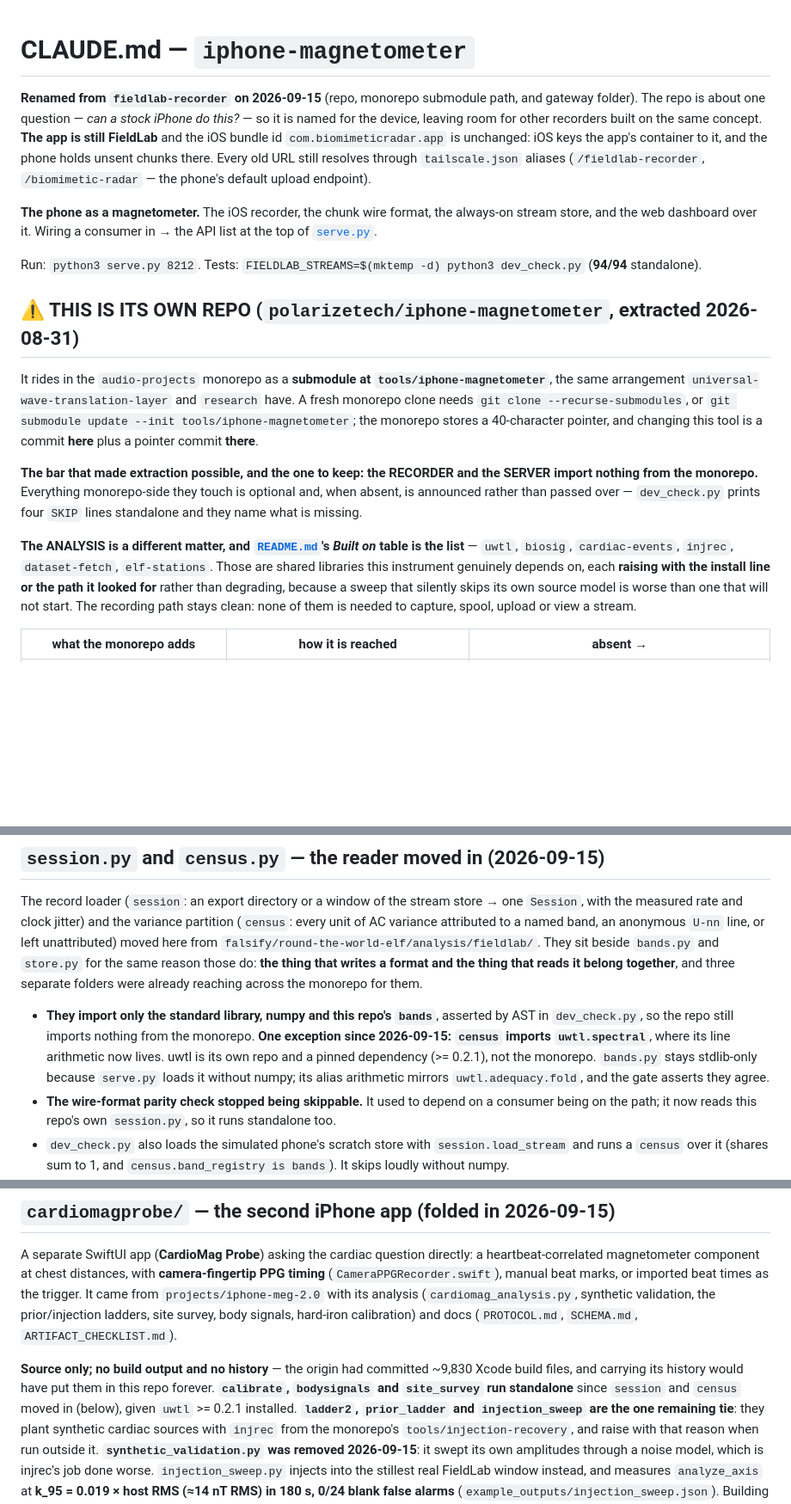
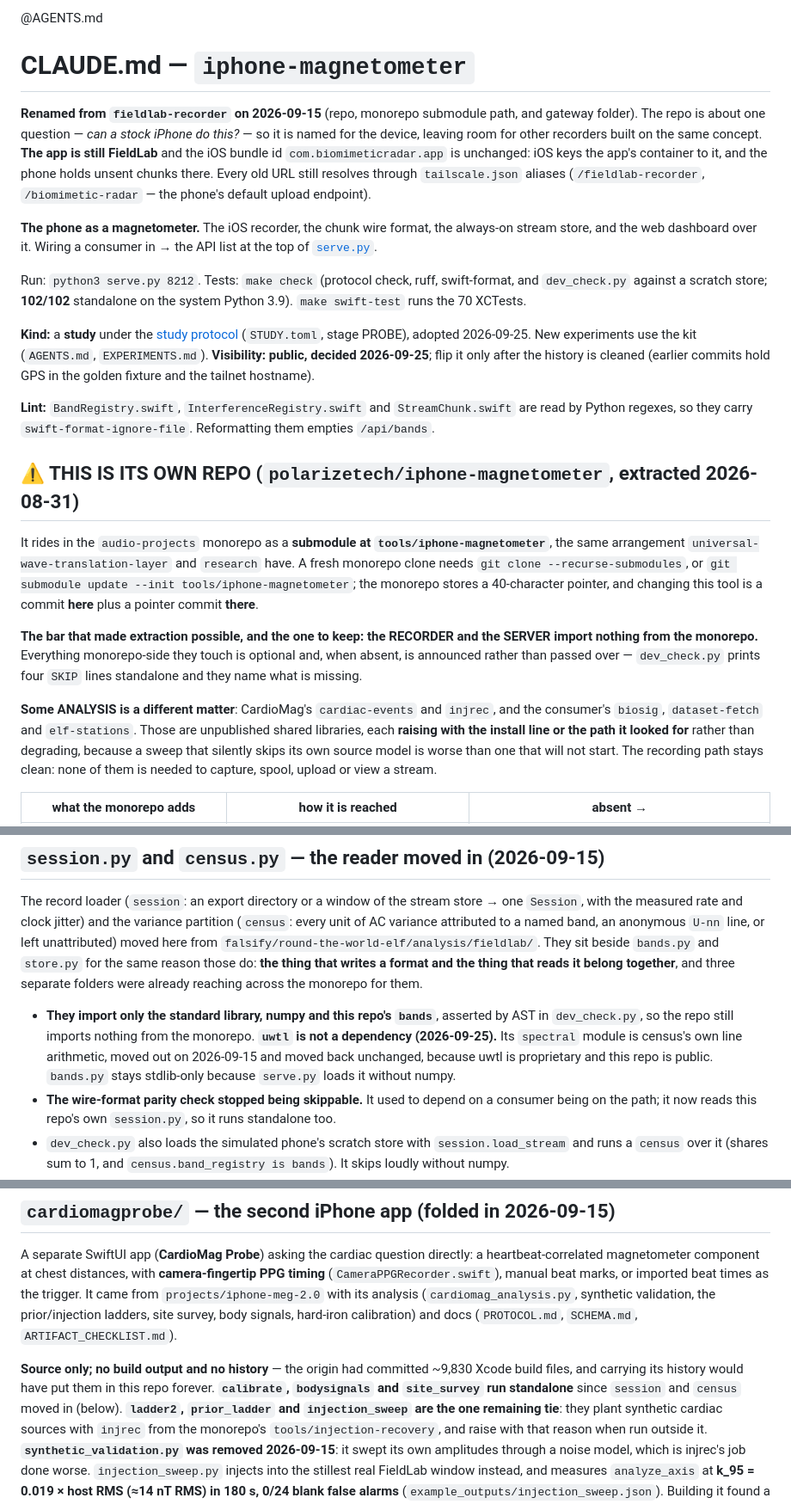
Before and after one commit to polarizetech/iphone-magnetometer, a Markdown page: CLAUDE.md, 3 parts joined by grey strips. Shown at 86% size. Rendered like a GitHub page; blank space fills up the shorter version.

```diff
--- a/CLAUDE.md
+++ b/CLAUDE.md
@@ -1,3 +1,5 @@
+@AGENTS.md
+
 # CLAUDE.md — `iphone-magnetometer`
 
 **Renamed from `fieldlab-recorder` on 2026-09-15** (repo, monorepo submodule path, and gateway
@@ -13,7 +15,16 @@ store, and the web dashboard over it. Wiring a consumer in → the API list at t
 [`serve.py`](serve.py).
 
 Run: `python3 serve.py 8212`.
-Tests: `FIELDLAB_STREAMS=$(mktemp -d) python3 dev_check.py` (**94/94** standalone).
+Tests: `make check` (protocol check, ruff, swift-format, and `dev_check.py` against a scratch store;
+**102/102** standalone on the system Python 3.9). `make swift-test` runs the 70 XCTests.
+
+**Kind:** a **study** under the [study protocol](https://github.com/polarizetech/scientific-research-scaffold/blob/main/PROTOCOL.md)
+(`STUDY.toml`, stage PROBE), adopted 2026-09-25. New experiments use the kit (`AGENTS.md`,
+`EXPERIMENTS.md`). **Visibility: public, decided 2026-09-25**; flip it only after the history is
+cleaned (earlier commits hold GPS in the golden fixture and the tailnet hostname).
+
+**Lint:** `BandRegistry.swift`, `InterferenceRegistry.swift` and `StreamChunk.swift` are read by
+Python regexes, so they carry `swift-format-ignore-file`. Reformatting them empties `/api/bands`.
 
 ## ⚠ THIS IS ITS OWN REPO (`polarizetech/iphone-magnetometer`, extracted 2026-08-31)
 
@@ -28,9 +39,8 @@ nothing from the monorepo.** Everything monorepo-side they touch is optional and
 announced rather than passed over — `dev_check.py` prints four `SKIP` lines standalone and they
 name what is missing.
 
-**The ANALYSIS is a different matter, and [`README.md`](README.md)'s *Built on* table is the
-list** — `uwtl`, `biosig`, `cardiac-events`, `injrec`, `dataset-fetch`, `elf-stations`. Those are
-shared libraries this instrument genuinely depends on, each **raising with the install line or the
+**Some ANALYSIS is a different matter**: CardioMag's `cardiac-events` and `injrec`, and the
+consumer's `biosig`, `dataset-fetch` and `elf-stations`. Those are unpublished shared libraries, each **raising with the install line or the
 path it looked for** rather than degrading, because a sweep that silently skips its own source
 model is worse than one that will not start. The recording path stays clean: none of them is needed
 to capture, spool, upload or view a stream.
@@ -55,11 +65,10 @@ same reason those do: **the thing that writes a format and the thing that reads
 and three separate folders were already reaching across the monorepo for them.
 
 - **They import only the standard library, numpy and this repo's `bands`**, asserted by AST in
-  `dev_check.py`, so the repo still imports nothing from the monorepo. **One exception since
-  2026-09-15: `census` imports `uwtl.spectral`**, where its line arithmetic now lives. uwtl is its own
-  repo and a pinned dependency (>= 0.2.1), not the monorepo. `bands.py` stays stdlib-only because
-  `serve.py` loads it without numpy; its alias arithmetic mirrors `uwtl.adequacy.fold`, and the gate
-  asserts they agree.
+  `dev_check.py`, so the repo still imports nothing from the monorepo. **`uwtl` is not a dependency
+  (2026-09-25).** Its `spectral` module is census's own line arithmetic, moved out on 2026-09-15 and
+  moved back unchanged, because uwtl is proprietary and this repo is public. `bands.py` stays
+  stdlib-only because `serve.py` loads it without numpy.
 - **The wire-format parity check stopped being skippable.** It used to depend on a consumer being on
   the path; it now reads this repo's own `session.py`, so it runs standalone too.
 - `dev_check.py` also loads the simulated phone's scratch store with `session.load_stream` and runs a
@@ -82,8 +91,7 @@ prior/injection ladders, site survey, body signals, hard-iron calibration) and d
 
 **Source only; no build output and no history** — the origin had committed ~9,830 Xcode build
 files, and carrying its history would have put them in this repo forever. **`calibrate`,
-`bodysignals` and `site_survey` run standalone** since `session` and `census` moved in (below),
-given `uwtl` >= 0.2.1 installed.
+`bodysignals` and `site_survey` run standalone** since `session` and `census` moved in (below).
 **`ladder2`, `prior_ladder` and `injection_sweep` are the one remaining tie**: they plant synthetic
 cardiac sources with `injrec` from the monorepo's `tools/injection-recovery`, and raise with that
 reason when run outside it. **`synthetic_validation.py` was removed 2026-09-15**: it swept its own
```
Also changed, not shown: CHANGELOG.md (+25 -0 lines), README.md (+60 -33 lines).
